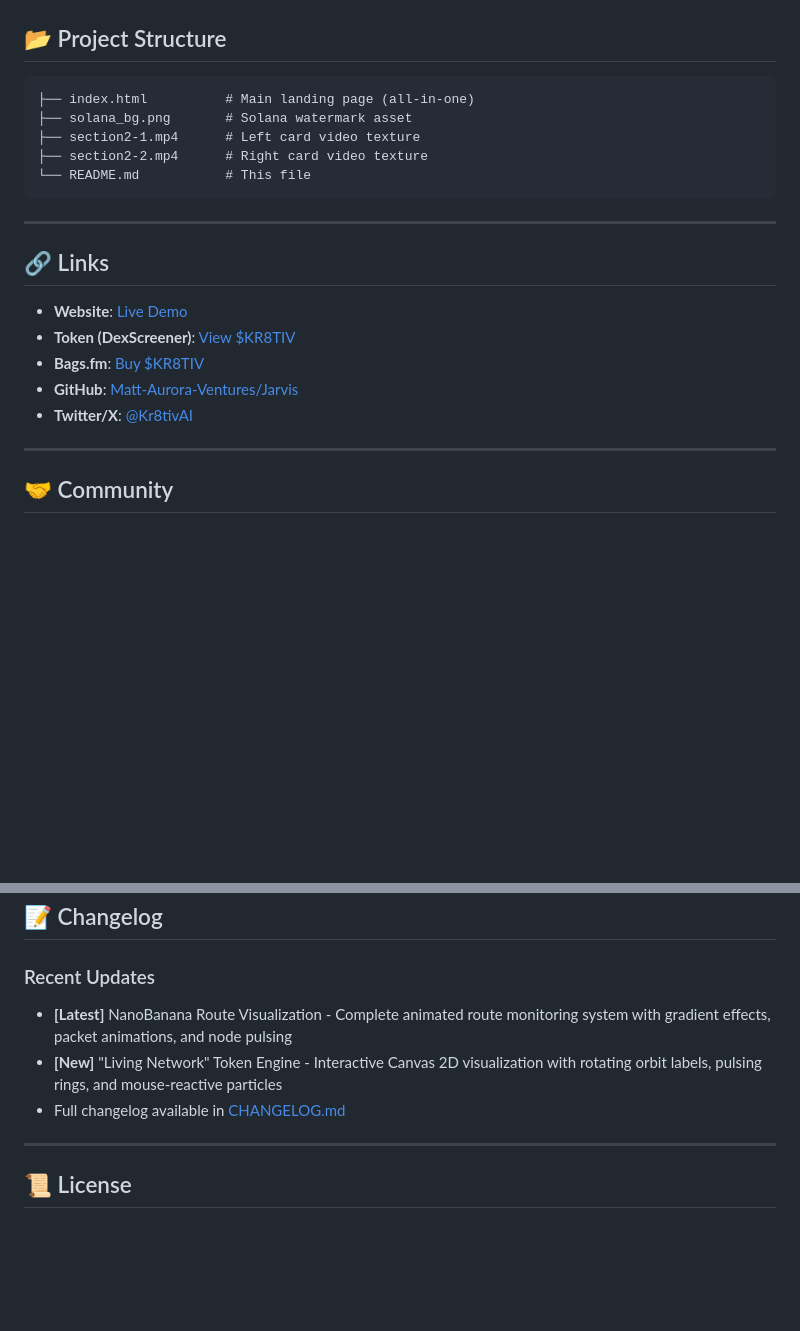
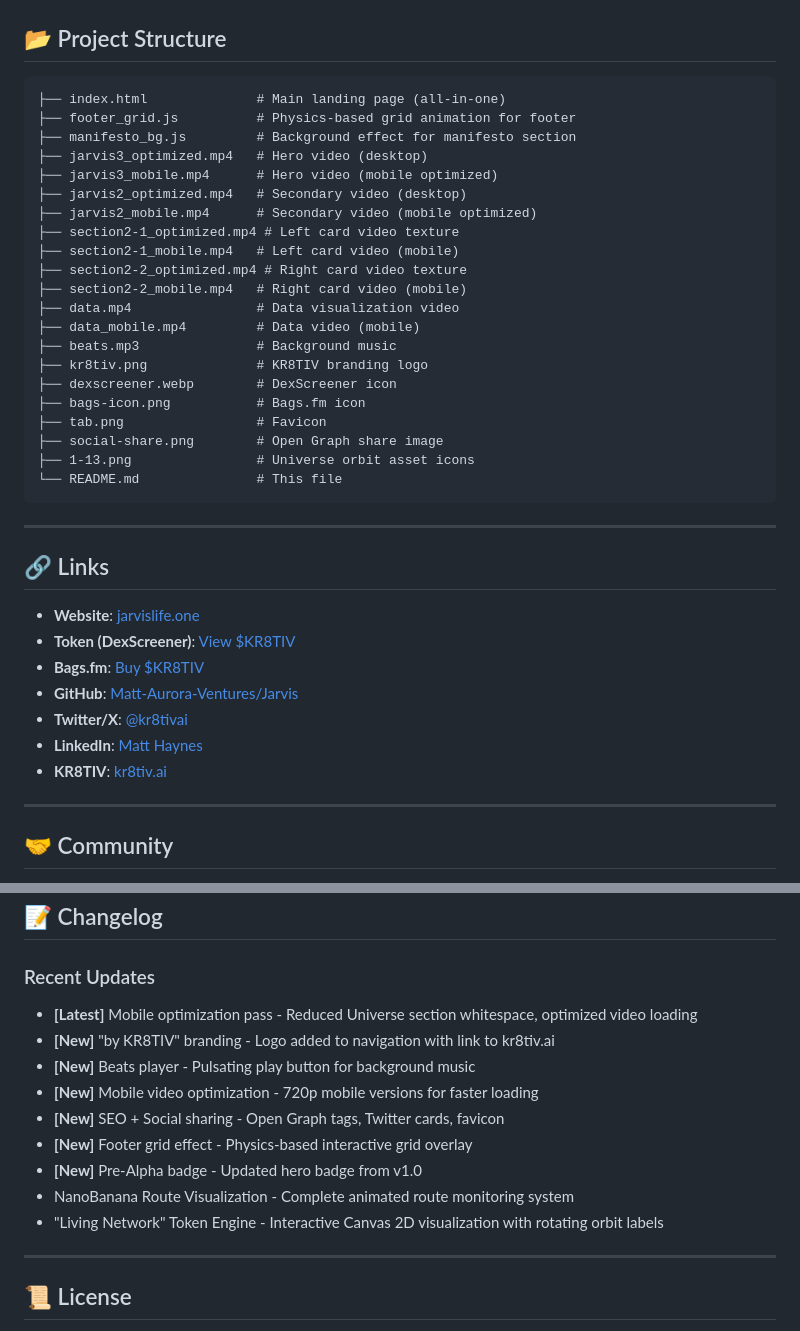
Before and after one commit to Matt-Aurora-Ventures/Jarvis-by-Kr8tiv-Website, a Markdown page: README.md, 2 parts joined by grey strips. Drawn GitHub-style; blank space fills up the shorter version.

Commit message:
Update README with current project structure and links
- Updated live website URL to jarvislife.one
- Expanded project structure with all current assets
- Added recent changelog entries (mobile optimization, KR8TIV branding, beats player, SEO)
- Added LinkedIn and KR8TIV links

Co-Authored-By: Claude Opus 4.5 <noreply@anthropic.com>

````diff
--- a/README.md
+++ b/README.md
@@ -97,22 +97,40 @@ No build step required — pure HTML/CSS/JS.
 ## 📂 Project Structure
 
 ```
-├── index.html          # Main landing page (all-in-one)
-├── solana_bg.png       # Solana watermark asset
-├── section2-1.mp4      # Left card video texture
-├── section2-2.mp4      # Right card video texture
-└── README.md           # This file
+├── index.html              # Main landing page (all-in-one)
+├── footer_grid.js          # Physics-based grid animation for footer
+├── manifesto_bg.js         # Background effect for manifesto section
+├── jarvis3_optimized.mp4   # Hero video (desktop)
+├── jarvis3_mobile.mp4      # Hero video (mobile optimized)
+├── jarvis2_optimized.mp4   # Secondary video (desktop)
+├── jarvis2_mobile.mp4      # Secondary video (mobile optimized)
+├── section2-1_optimized.mp4 # Left card video texture
+├── section2-1_mobile.mp4   # Left card video (mobile)
+├── section2-2_optimized.mp4 # Right card video texture
+├── section2-2_mobile.mp4   # Right card video (mobile)
+├── data.mp4                # Data visualization video
+├── data_mobile.mp4         # Data video (mobile)
+├── beats.mp3               # Background music
+├── kr8tiv.png              # KR8TIV branding logo
+├── dexscreener.webp        # DexScreener icon
+├── bags-icon.png           # Bags.fm icon
+├── tab.png                 # Favicon
+├── social-share.png        # Open Graph share image
+├── 1-13.png                # Universe orbit asset icons
+└── README.md               # This file
 ```
 
 ---
 
 ## 🔗 Links
 
-- **Website**: [Live Demo](https://matt-aurora-ventures.github.io/Jarvis-by-Kr8tiv-Website/)
+- **Website**: [jarvislife.one](https://jarvislife.one)
 - **Token (DexScreener)**: [View $KR8TIV](https://dexscreener.com/solana/gnfeekylr79s7jkbippznlkivm1ufqmpnbqs96mxmgqq)
 - **Bags.fm**: [Buy $KR8TIV](https://bags.fm/b/kr8tiv)
 - **GitHub**: [Matt-Aurora-Ventures/Jarvis](https://github.com/Matt-Aurora-Ventures/Jarvis)
-- **Twitter/X**: [@Kr8tivAI](https://x.com/Kr8tivAI)
+- **Twitter/X**: [@kr8tivai](https://x.com/kr8tivai)
+- **LinkedIn**: [Matt Haynes](https://www.linkedin.com/in/matthaynes88)
+- **KR8TIV**: [kr8tiv.ai](https://kr8tiv.ai)
 
 ---
 
@@ -129,9 +147,15 @@ Join the movement:
 ## 📝 Changelog
 
 ### Recent Updates
-- **[Latest]** NanoBanana Route Visualization - Complete animated route monitoring system with gradient effects, packet animations, and node pulsing
-- **[New]** "Living Network" Token Engine - Interactive Canvas 2D visualization with rotating orbit labels, pulsing rings, and mouse-reactive particles
-- Full changelog available in [CHANGELOG.md](./CHANGELOG.md)
+- **[Latest]** Mobile optimization pass - Reduced Universe section whitespace, optimized video loading
+- **[New]** "by KR8TIV" branding - Logo added to navigation with link to kr8tiv.ai
+- **[New]** Beats player - Pulsating play button for background music
+- **[New]** Mobile video optimization - 720p mobile versions for faster loading
+- **[New]** SEO + Social sharing - Open Graph tags, Twitter cards, favicon
+- **[New]** Footer grid effect - Physics-based interactive grid overlay
+- **[New]** Pre-Alpha badge - Updated hero badge from v1.0
+- NanoBanana Route Visualization - Complete animated route monitoring system
+- "Living Network" Token Engine - Interactive Canvas 2D visualization with rotating orbit labels
 
 ---
 
````
